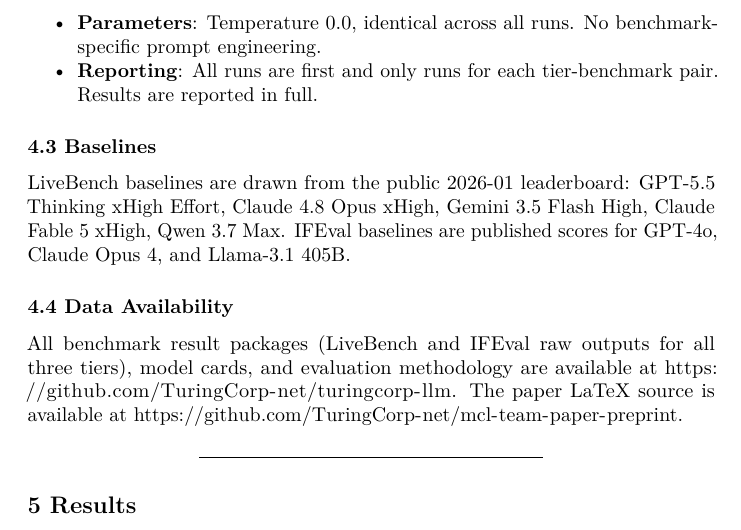
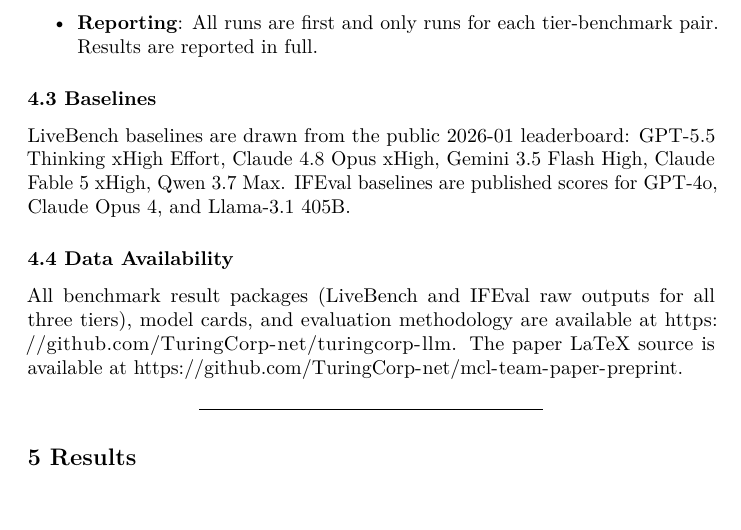
Before and after one commit to TuringCorp-net/mcl-team-paper-preprint, a LaTeX document (paper/main.tex): part of page 5 of 10, cut at the place of the change, the shorter picture padded with empty space. Compiled offline with pdfLaTeX.

Commit message:
删掉 Temperature 0.0（未设置此参数）
Co-Authored-By: Claude <noreply@anthropic.com>

```diff
--- a/paper/main.tex
+++ b/paper/main.tex
@@ -209,7 +209,6 @@
 \tightlist
 \item \textbf{Framework}: lm-eval-harness v0.4.12, unmodified.
 \item \textbf{Endpoint}: An OpenAI-compatible chat completions API. Researchers may request an API key for independent reproduction; see \url{https://github.com/TuringCorp-net/turingcorp-llm}.
-\item \textbf{Parameters}: Temperature 0.0, identical across all runs. No benchmark-specific prompt engineering.
 \item \textbf{Reporting}: All runs are first and only runs for each tier-benchmark pair. Results are reported in full.
 \end{itemize}
 
```
